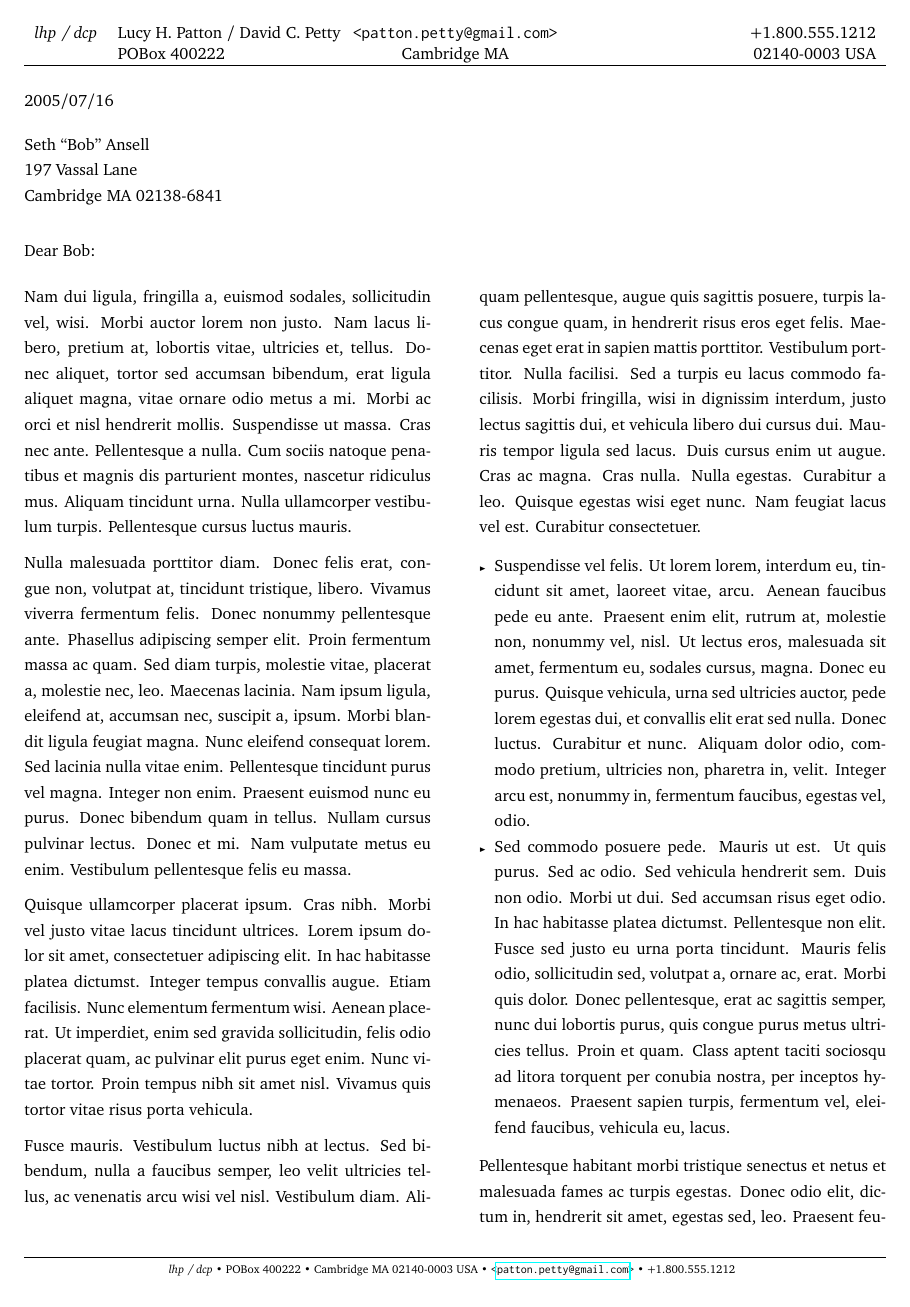
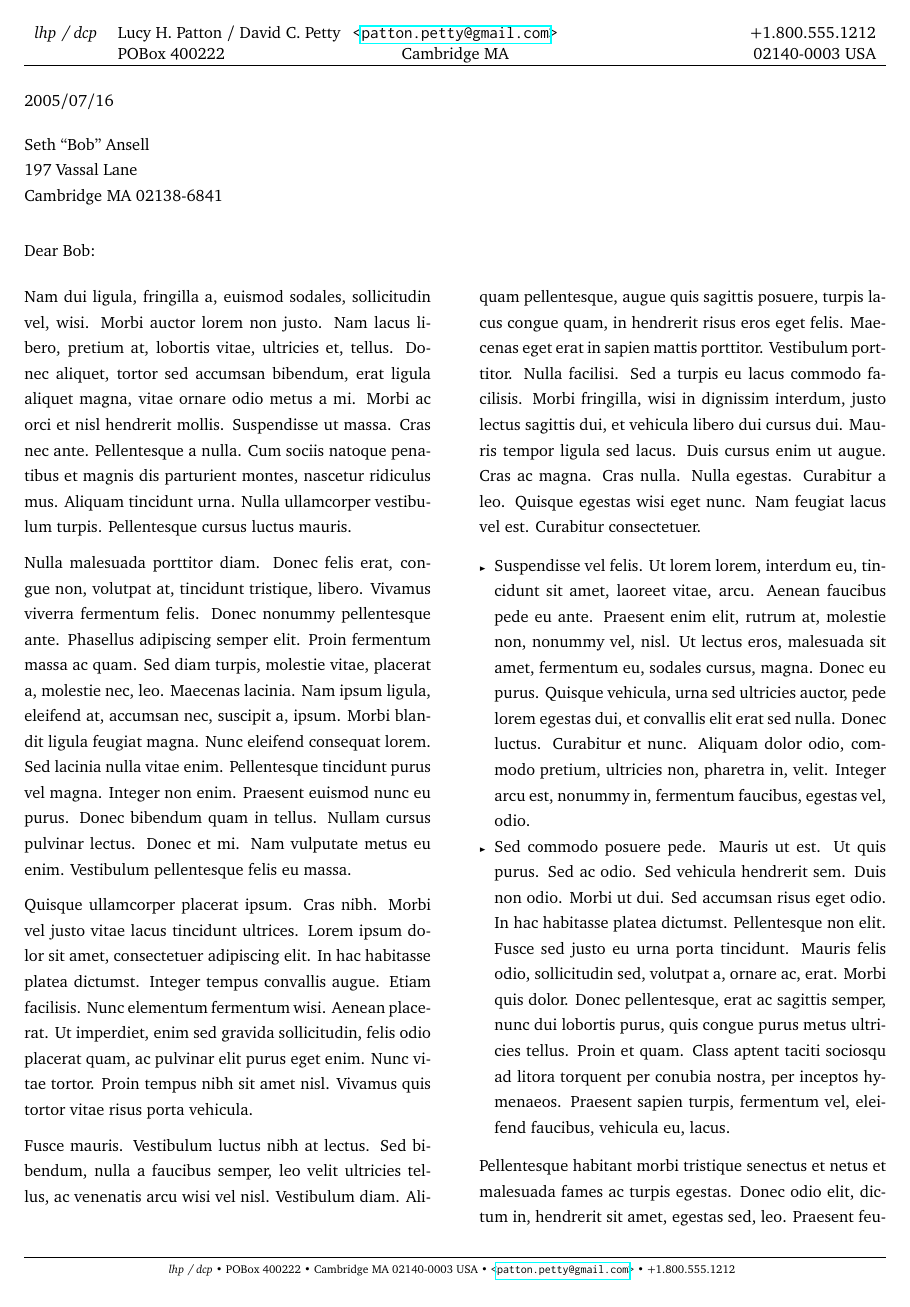
Before and after one commit to dcpetty/latex, a LaTeX document (templates/template-lhp-dcp-letter.tex, which reads input/input-header-footer.tex): page 1 of 2. Compiled offline with pdfLaTeX.

Commit message:
Updated letter header to format e-mail and phone to the right. Replaced some e-mail formatting in favor of \linkemail.

```diff
--- a/input/input-header-footer.tex
+++ b/input/input-header-footer.tex
@@ -35,7 +35,7 @@
 \ifdefined\docletter % Letter template: include \def\docletter{} in document
 
 %%%%%%%%%% header & footer data
-\def\hemail{\ifx\docemail\empty \else\begin{adjustbox}{max width=0.25\textwidth}\texttt{\textless\docemail\textgreater}\end{adjustbox} \fi }
+\def\hemail{\ifx\docemail\empty \else\begin{adjustbox}{max width=0.33\textwidth}\linkemail\end{adjustbox} \fi }
 \def\femail{\ifx\docemail\empty \else\textbullet \ \linkemail\ \fi }
 \def\hphone{\ifx\docphone\empty \else\docphone\ \fi }
 \def\fphone{\ifx\docphone\empty \else\textbullet \ \hphone\ \fi }
@@ -58,10 +58,10 @@
  \hskip 1cm \ & \docaddress
  \end{tabular}} %
 \fancyhead[C]{\begin{tabular}{c}
- {\small}\hemail\\\doccitystate % Readded \hemail
+ \ifboolexpr{test{\ifdefempty{\docphone}}}{}{\hemail}\\\doccitystate % Readded \hemail
  \end{tabular}} %
 \fancyhead[R]{\begin{tabular}{r}
- \hphone\\\doczip % Readded \hphone
+ \ifboolexpr{test{\ifdefempty{\docphone}}}{\hemail}{\hphone}\\\doczip % Readded \hphone
  \end{tabular}} %
 }
 \fi%\ifdefined\docletter
@@ -70,7 +70,7 @@
 \ifdefined\docdcppaper % dcp paper article template: include \def\docdcppaper{} in document
 
 %%%%%%%%%% header & footer data
-\def\hemail{\ifx\docemail\empty \else\texttt{\textless\docemail\textgreater} \fi }
+\def\hemail{\ifx\docemail\empty \else\linkemail \fi }
 \def\femail{\ifx\docemail\empty \else\linkemail \fi }
 \def\hphone{\ifx\docphone\empty \else\docphone \fi }
 \def\fphone{\ifx\docphone\empty \else\ifx\docemail\empty \else\ \textbullet\ \fi\hphone \fi }
@@ -99,7 +99,7 @@
 \ifboolexpr{test{\ifdef{\docmassbaymemorandum}} or test{\ifdef{\docmassbaypaper}}}{ % massbay memorandum / paper template: include \def\docmassbaymemorandum{} OR \def\docmassbaypaper{} in document
 
 %%%%%%%%%% header & footer data
-\def\hemail{\ifx\docemail\empty \else\texttt{\textless\docemail\textgreater} \fi }
+\def\hemail{\ifx\docemail\empty \else\linkemail \fi }
 \def\femail{\ifx\docemail\empty \else\linkemail \fi }
 \def\hphone{\ifx\docphone\empty \else\docphone \fi }
 \def\fphone{\ifx\docphone\empty \else\ifx\docemail\empty \else\ \textbullet\ \fi\hphone \fi }
@@ -128,7 +128,7 @@
 \ifboolexpr{test{\ifdef{\docbhsletter}} or test{\ifdef{\docpsbletter}}}{ % bhs / psb letter article template: include \def\docbhsletter{} OR \def\docpsbletter{} in document
 
 %%%%%%%%%% header & footer data
-\def\hemail{\ifx\docemail\empty \else\texttt{\textless\docemail\textgreater} \fi }
+\def\hemail{\ifx\docemail\empty \else\linkemail\ \fi }
 \def\femail{\ifx\docemail\empty \else\textbullet \ \linkemail\ \fi }
 \def\hphone{\ifx\docphone\empty \else\docphone\ \fi }
 \def\fphone{\ifx\docphone\empty \else\textbullet \ \hphone\ \fi }
@@ -153,7 +153,7 @@
 \ifboolexpr{test{\ifdef{\docwhsletter}} or test{\ifdef{\docwpsletter}}}{ % whs / wps letter article template: include \def\docwhsletter{} OR \def\docwpsletter{} in document
 
 %%%%%%%%%% header & footer data
-\def\hemail{\ifx\docemail\empty \else\texttt{\textless\docemail\textgreater} \fi }
+\def\hemail{\ifx\docemail\empty \else\linkemail\ \fi }
 \def\femail{\ifx\docemail\empty \else\textbullet \ \linkemail\ \fi }
 \def\hphone{\ifx\docphone\empty \else\docphone\ \fi }
 \def\fphone{\ifx\docphone\empty \else\textbullet \ \hphone\ \fi }
@@ -178,7 +178,7 @@
 \ifboolexpr{test{\ifdef{\docbhspaper}} or test{\ifdef{\docpsbpaper}}}{ % bhs / psb paper article template: include \def\docbhspaper{} OR \def\docpsbpaper{} in document
 
 %%%%%%%%%% header & footer data
-\def\hemail{\ifx\docemail\empty \else\texttt{\textless\docemail\textgreater} \fi }
+\def\hemail{\ifx\docemail\empty \else\linkemail \fi }
 \def\femail{\ifx\docemail\empty \else\linkemail \fi }
 \def\hphone{\ifx\docphone\empty \else\docphone \fi }
 \def\fphone{\ifx\docphone\empty \else\ifx\docemail\empty \else\ \textbullet\ \fi\hphone \fi }
@@ -210,7 +210,7 @@
 \ifboolexpr{test{\ifdef{\docwhspaper}} or test{\ifdef{\docwpspaper}}}{ % whs / wps paper article template: include \def\docwhspaper{} OR \def\docwpspaper{} in document
 
 %%%%%%%%%% header & footer data
-\def\hemail{\ifx\docemail\empty \else\texttt{\textless\docemail\textgreater} \fi }
+\def\hemail{\ifx\docemail\empty \else\linkemail \fi }
 \def\femail{\ifx\docemail\empty \else\linkemail \fi }
 \def\hphone{\ifx\docphone\empty \else\docphone \fi }
 \def\fphone{\ifx\docphone\empty \else\ifx\docemail\empty \else\ \textbullet\ \fi\hphone \fi }
```
